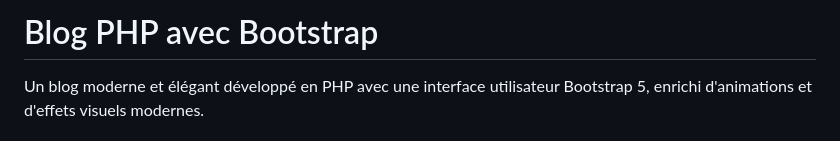
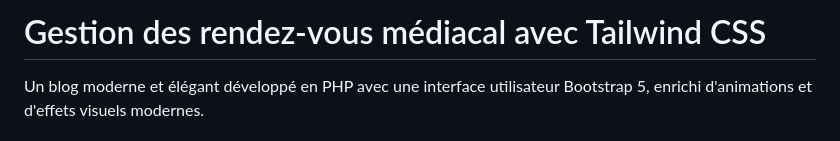
Before and after one commit to digitaleflex/Gestion_rdv, a Markdown page: readme.md, the part around the change. Rendered like a GitHub page.

```diff
--- a/readme.md
+++ b/readme.md
@@ -1,4 +1,4 @@
-# Blog PHP avec Bootstrap
+# Gestion des rendez-vous médiacal avec Tailwind CSS
 
 Un blog moderne et élégant développé en PHP avec une interface utilisateur Bootstrap 5, enrichi d'animations et d'effets visuels modernes.
 
```
